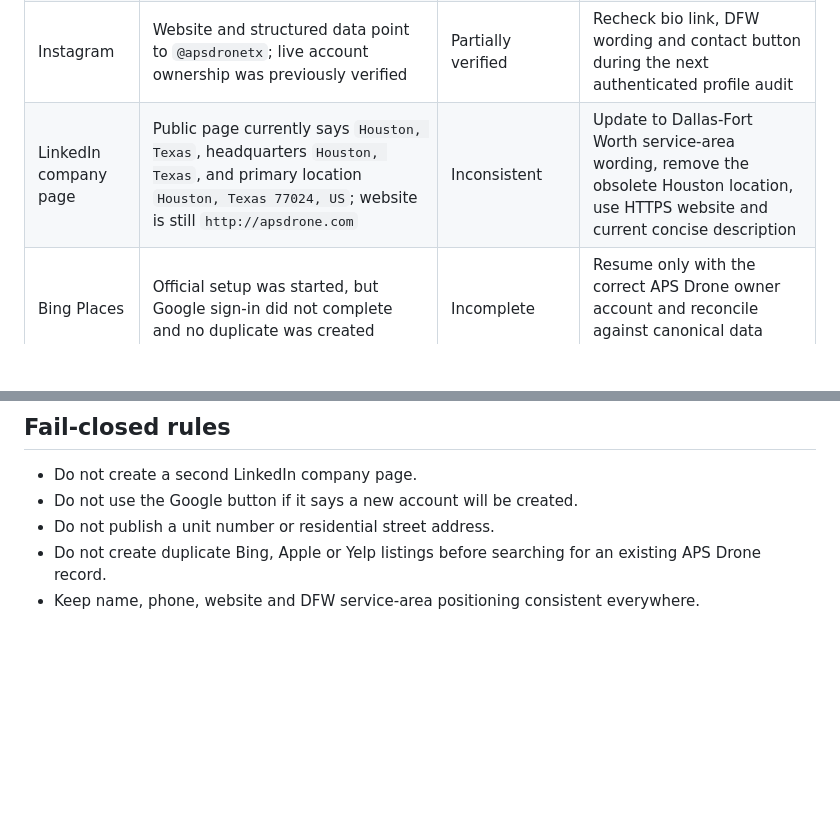
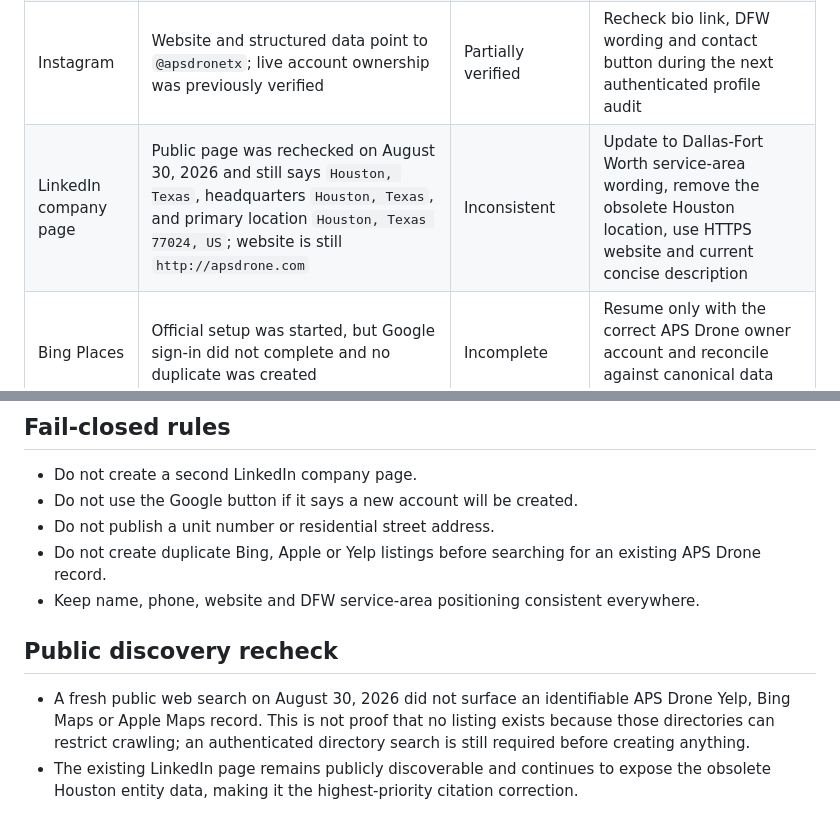
Before and after one commit to atiftaftaf/apsdrone-website, a Markdown page: marketing-kit/google-citation-audit-2026-08-30.md, 2 parts joined by grey strips. Rendered like a GitHub page; blank space fills up the shorter version.

```diff
--- a/marketing-kit/google-citation-audit-2026-08-30.md
+++ b/marketing-kit/google-citation-audit-2026-08-30.md
@@ -21,7 +21,7 @@ Updated: August 30, 2026
 | Search Console | Verified URL-prefix property is connected to GA4; sitemap is successful | Consistent but discovery update pending | Submit the prepared video sitemap and request priority indexing after action-time confirmation |
 | Facebook | Website and structured data point to the existing APS Drone page; a public checklist post was previously verified | Partially verified | Recheck About data for DFW wording and canonical phone during the next authenticated profile audit |
 | Instagram | Website and structured data point to `@apsdronetx`; live account ownership was previously verified | Partially verified | Recheck bio link, DFW wording and contact button during the next authenticated profile audit |
-| LinkedIn company page | Public page currently says `Houston, Texas`, headquarters `Houston, Texas`, and primary location `Houston, Texas 77024, US`; website is still `http://apsdrone.com` | Inconsistent | Update to Dallas-Fort Worth service-area wording, remove the obsolete Houston location, use HTTPS website and current concise description |
+| LinkedIn company page | Public page was rechecked on August 30, 2026 and still says `Houston, Texas`, headquarters `Houston, Texas`, and primary location `Houston, Texas 77024, US`; website is still `http://apsdrone.com` | Inconsistent | Update to Dallas-Fort Worth service-area wording, remove the obsolete Houston location, use HTTPS website and current concise description |
 | Bing Places | Official setup was started, but Google sign-in did not complete and no duplicate was created | Incomplete | Resume only with the correct APS Drone owner account and reconcile against canonical data before publishing |
 | Apple Business Connect | No completed listing evidence | Incomplete | Create or claim a service-area presence using canonical data; never expose a private unit address |
 | Yelp Business | No completed listing evidence | Incomplete | Claim the correct business and use canonical DFW service-area data |
@@ -45,3 +45,8 @@ Suggested replacement fields:
 - Do not publish a unit number or residential street address.
 - Do not create duplicate Bing, Apple or Yelp listings before searching for an existing APS Drone record.
 - Keep name, phone, website and DFW service-area positioning consistent everywhere.
+
+## Public discovery recheck
+
+- A fresh public web search on August 30, 2026 did not surface an identifiable APS Drone Yelp, Bing Maps or Apple Maps record. This is not proof that no listing exists because those directories can restrict crawling; an authenticated directory search is still required before creating anything.
+- The existing LinkedIn page remains publicly discoverable and continues to expose the obsolete Houston entity data, making it the highest-priority citation correction.
```
Also changed, not shown: marketing-kit/google-business-growth-2026-08-30.md (+7 -0 lines).
